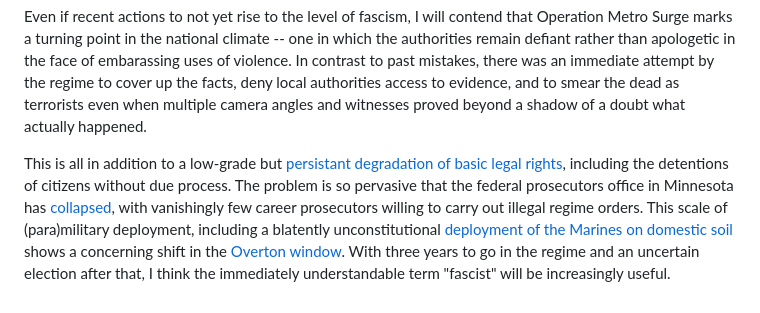
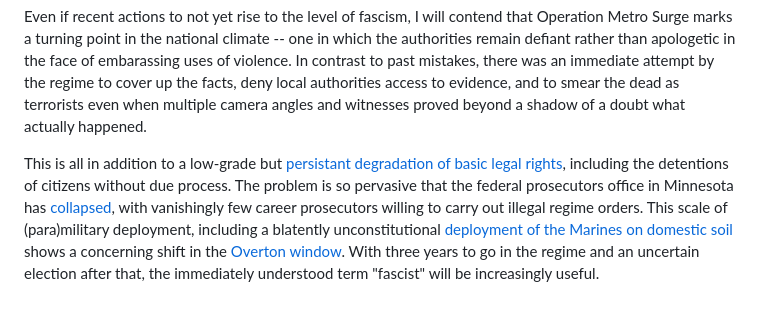
Before and after one commit to ReticulatedSpline/strlog, a Markdown page: posts/2026-01-09/post.md, the part around the change. Rendered like a GitHub page.

Commit message:
post adjustments

```diff
--- a/posts/2026-01-09/post.md
+++ b/posts/2026-01-09/post.md
@@ -36,4 +36,4 @@ There is an understandable resistance to calling these under-trained "agents" fa
 
 Even if recent actions to not yet rise to the level of fascism, I will contend that Operation Metro Surge marks a turning point in the national climate -- one in which the authorities remain defiant rather than apologetic in the face of embarassing uses of violence. In contrast to past mistakes, there was an immediate attempt by the regime to cover up the facts, deny local authorities access to evidence, and to smear the dead as terrorists even when multiple camera angles and witnesses proved beyond a shadow of a doubt what actually happened.
 
-This is all in addition to a low-grade but [persistant degradation of basic legal rights](https://www.startribune.com/star-tribune-analysis-feds-disobeying-judicial-orders-on-immigration-detainees/601571790), including the detentions of citizens without due process. The problem is so pervasive that the federal prosecutors office in Minnesota has [collapsed](https://www.startribune.com/another-wave-of-departures-in-minnesotas-us-attorneys-office/601575569), with vanishingly few career prosecutors willing to carry out illegal regime orders. This scale of (para)military deployment, including a blatently unconstitutional [deployment of the Marines on domestic soil](https://en.wikipedia.org/wiki/Domestic_military_deployments_by_the_second_Trump_administration#Los_Angeles) shows a concerning shift in the [Overton window](https://en.wikipedia.org/wiki/Overton_window). With three years to go in the regime and an uncertain election after that, I think the immediately understandable term "fascist" will be increasingly useful.
+This is all in addition to a low-grade but [persistant degradation of basic legal rights](https://www.startribune.com/star-tribune-analysis-feds-disobeying-judicial-orders-on-immigration-detainees/601571790), including the detentions of citizens without due process. The problem is so pervasive that the federal prosecutors office in Minnesota has [collapsed](https://www.startribune.com/another-wave-of-departures-in-minnesotas-us-attorneys-office/601575569), with vanishingly few career prosecutors willing to carry out illegal regime orders. This scale of (para)military deployment, including a blatently unconstitutional [deployment of the Marines on domestic soil](https://en.wikipedia.org/wiki/Domestic_military_deployments_by_the_second_Trump_administration#Los_Angeles) shows a concerning shift in the [Overton window](https://en.wikipedia.org/wiki/Overton_window). With three years to go in the regime and an uncertain election after that, the immediately understood term "fascist" will be increasingly useful.
```
